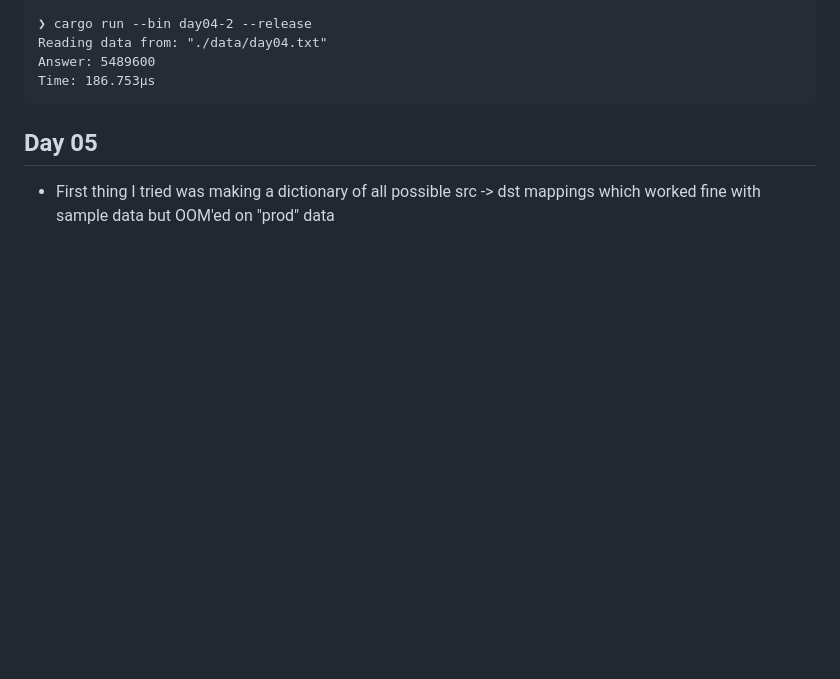
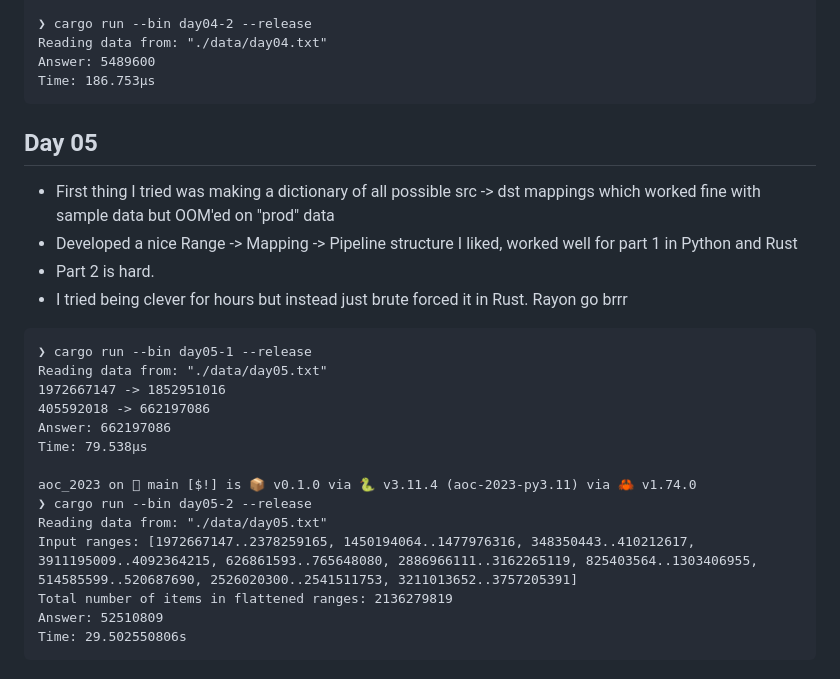
Before and after one commit to kafonek/aoc_2023, a Markdown page: README.md, the part around the change. GitHub-like rendering; blank space fills up the shorter version.

Commit message:
day 5 timings

````diff
--- a/README.md
+++ b/README.md
@@ -122,3 +122,23 @@ Time: 186.753µs
 
 ## Day 05
  - First thing I tried was making a dictionary of all possible src -> dst mappings which worked fine with sample data but OOM'ed on "prod" data
+ - Developed a nice Range -> Mapping -> Pipeline structure I liked, worked well for part 1 in Python and Rust
+ - Part 2 is hard.
+ - I tried being clever for hours but instead just brute forced it in Rust. Rayon go brrr
+
+```
+❯ cargo run --bin day05-1 --release
+Reading data from: "./data/day05.txt"
+1972667147 -> 1852951016
+405592018 -> 662197086
+Answer: 662197086
+Time: 79.538µs
+
+aoc_2023 on  main [$!] is 📦 v0.1.0 via 🐍 v3.11.4 (aoc-2023-py3.11) via 🦀 v1.74.0
+❯ cargo run --bin day05-2 --release
+Reading data from: "./data/day05.txt"
+Input ranges: [1972667147..2378259165, 1450194064..1477976316, 348350443..410212617, 3911195009..4092364215, 626861593..765648080, 2886966111..3162265119, 825403564..1303406955, 514585599..520687690, 2526020300..2541511753, 3211013652..3757205391]
+Total number of items in flattened ranges: 2136279819
+Answer: 52510809
+Time: 29.502550806s
+```
````
